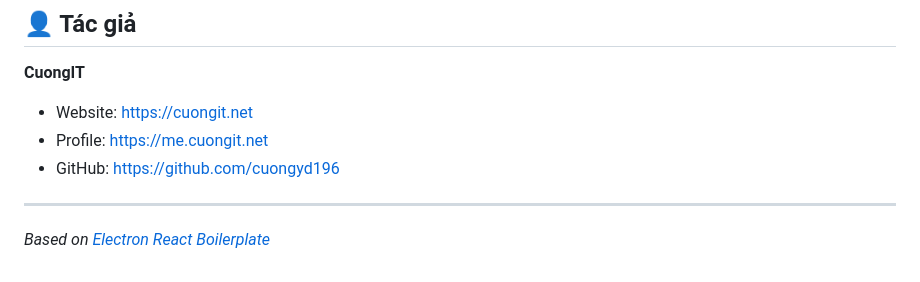
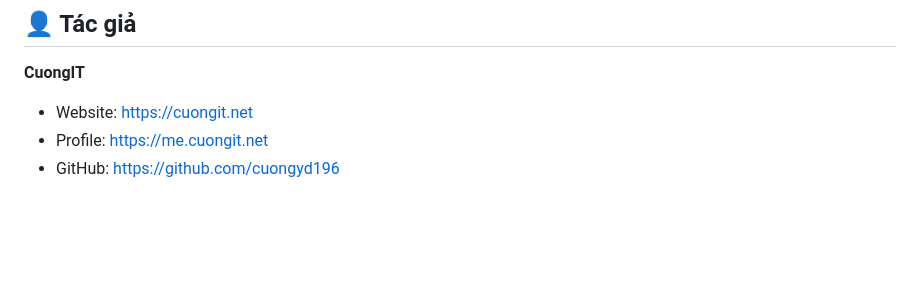
Before and after one commit to Cuongyd196/cit-syscheck, a Markdown page: README.md, the part around the change. Drawn GitHub-style; blank space fills up the shorter version.

```diff
--- a/README.md
+++ b/README.md
@@ -61,6 +61,3 @@ Nếu bạn gặp lỗi hoặc có ý kiến đóng góp, vui lòng tạo issue
 -   Website: [https://cuongit.net](https://cuongit.net)
 -   Profile: [https://me.cuongit.net](https://me.cuongit.net)
 -   GitHub: [https://github.com/cuongyd196](https://github.com/cuongyd196)
-
----
-*Based on [Electron React Boilerplate](https://github.com/electron-react-boilerplate/electron-react-boilerplate)*
```
